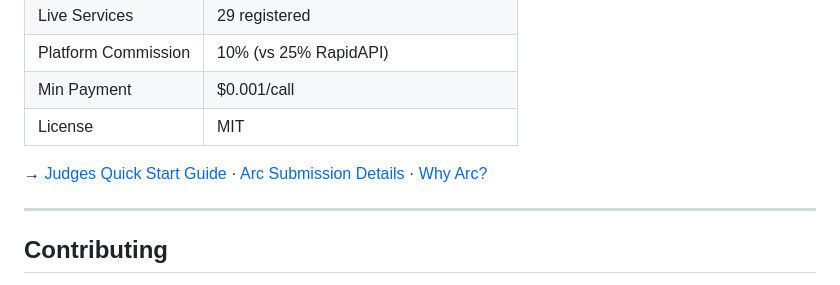
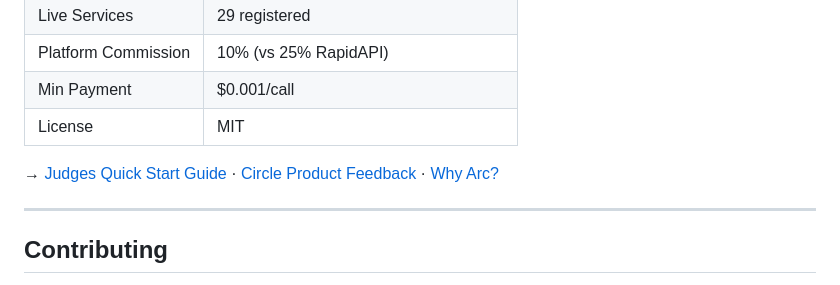
Before and after one commit to JudyaiLab/agentictrade, a Markdown page: README.md, the part around the change. GitHub-like rendering.

Commit message:
docs: fix README — replace internal link with Circle product feedback

```diff
--- a/README.md
+++ b/README.md
@@ -513,7 +513,7 @@ open https://agentictrade.io/status
 | Min Payment | $0.001/call |
 | License | MIT |
 
-→ [Judges Quick Start Guide](docs/hackathon/JUDGE_QUICKSTART.md) · [Arc Submission Details](docs/hackathon/arc_submission.md) · [Why Arc?](docs/hackathon/WHY_ARC.md)
+→ [Judges Quick Start Guide](docs/hackathon/JUDGE_QUICKSTART.md) · [Circle Product Feedback](docs/hackathon/circle-product-feedback.md) · [Why Arc?](docs/hackathon/WHY_ARC.md)
 
 ---
 
```
